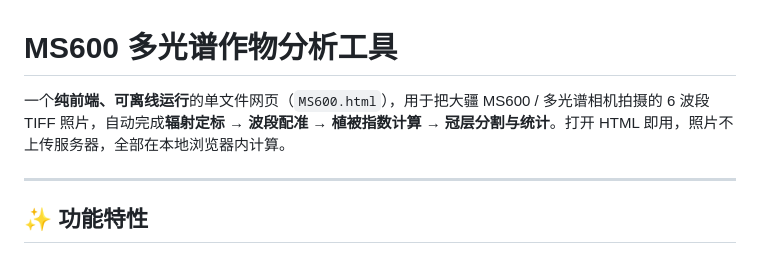
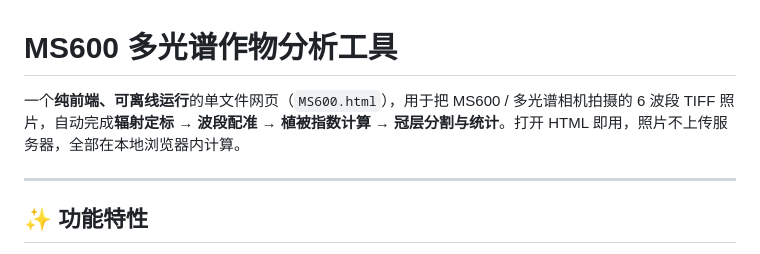
Before and after one commit to longye00/ms600-analyzer, a Markdown page: README.md, the part around the change. Drawn GitHub-style.

```diff
--- a/README.md
+++ b/README.md
@@ -1,6 +1,6 @@
 # MS600 多光谱作物分析工具
 
-一个**纯前端、可离线运行**的单文件网页（`MS600.html`），用于把大疆 MS600 / 多光谱相机拍摄的 6 波段 TIFF 照片，自动完成**辐射定标 → 波段配准 → 植被指数计算 → 冠层分割与统计**。打开 HTML 即用，照片不上传服务器，全部在本地浏览器内计算。
+一个**纯前端、可离线运行**的单文件网页（`MS600.html`），用于把 MS600 / 多光谱相机拍摄的 6 波段 TIFF 照片，自动完成**辐射定标 → 波段配准 → 植被指数计算 → 冠层分割与统计**。打开 HTML 即用，照片不上传服务器，全部在本地浏览器内计算。
 
 ---
 
```
